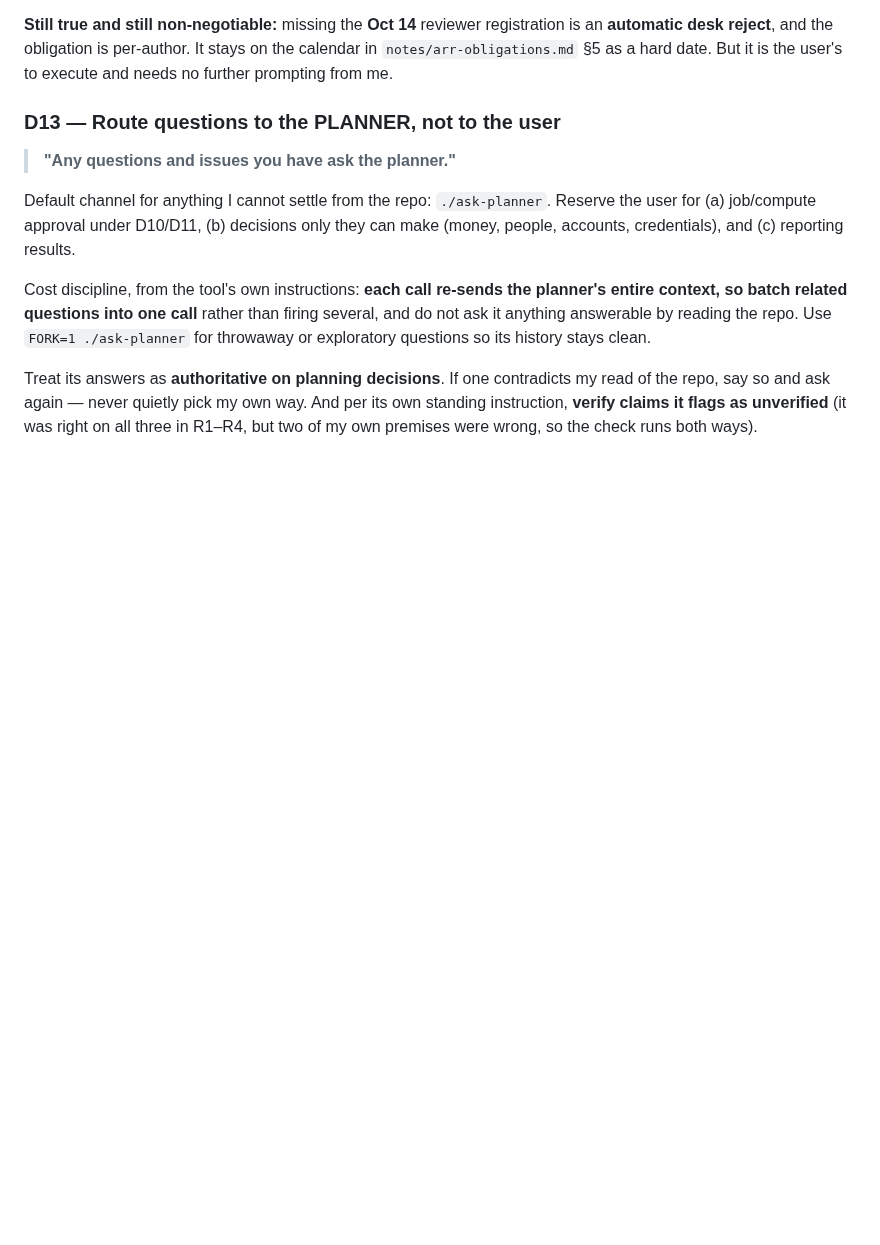
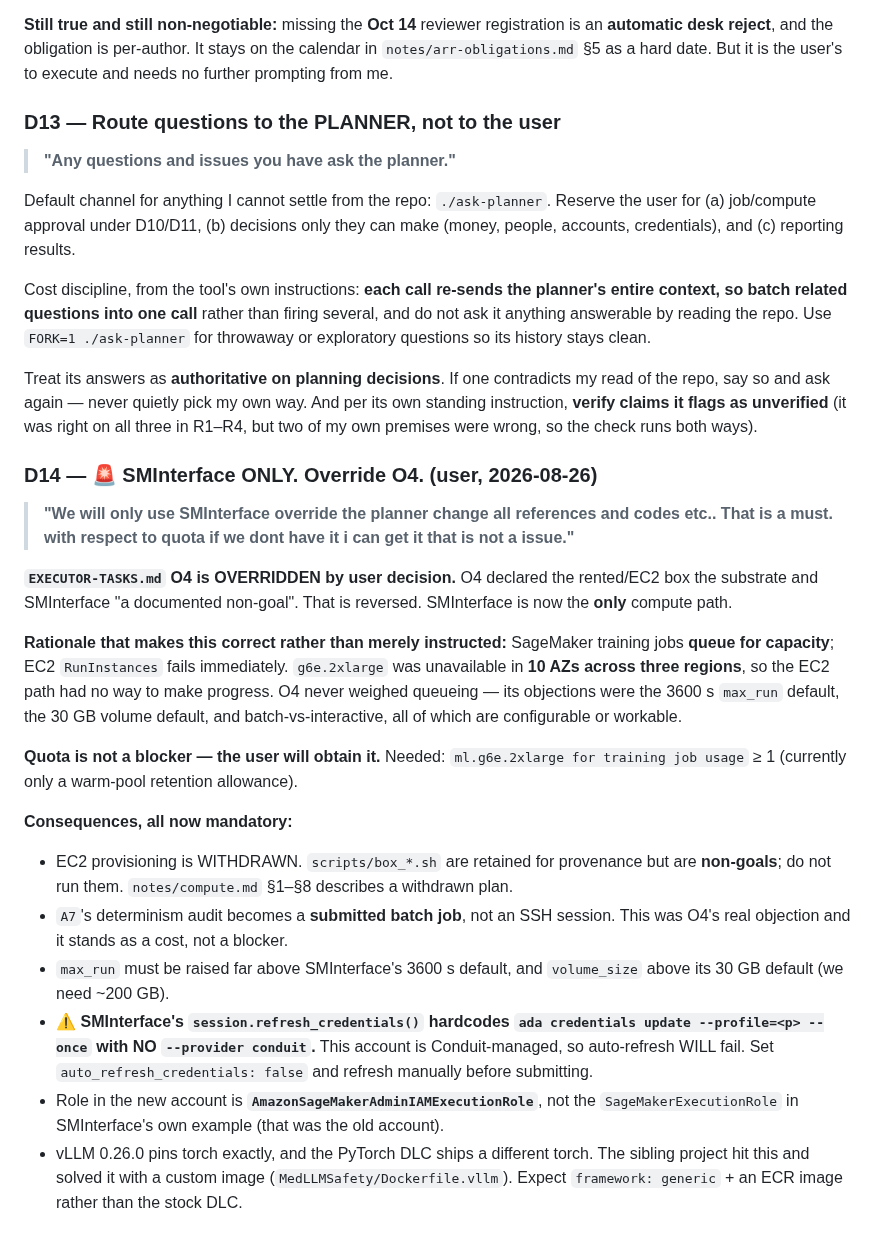
Before and after one commit to johnyj02/llm-quantization-bench, a Markdown page: notes/decisions.md, the part around the change. GitHub-like rendering; blank space fills up the shorter version.

Commit message:
D14: SMInterface only, O4 overridden by user
EC2 path withdrawn. SageMaker training jobs QUEUE for capacity while EC2
RunInstances fails immediately, and g6e.2xlarge was unavailable in 10 AZs across
three regions -- so the EC2 path could not make progress. O4 never weighed
queueing.

Recorded blockers found while checking: SMInterface's refresh_credentials
hardcodes ada without --provider conduit so auto-refresh will fail on this
account; the role is AmazonSageMakerAdminIAMExecutionRole not the old account's
SageMakerExecutionRole; and vLLM's exact torch pin means we likely need a custom
ECR image rather than the stock PyTorch DLC.

Quota needed: ml.g6e.2xlarge for training job usage >= 1. User will obtain it.

```diff
--- a/notes/decisions.md
+++ b/notes/decisions.md
@@ -210,3 +210,37 @@ Treat its answers as **authoritative on planning decisions**. If one contradicts
 repo, say so and ask again — never quietly pick my own way. And per its own standing
 instruction, **verify claims it flags as unverified** (it was right on all three in R1–R4, but
 two of my own premises were wrong, so the check runs both ways).
+
+### D14 — 🚨 SMInterface ONLY. Override O4. (user, 2026-08-26)
+> **"We will only use SMInterface override the planner change all references and codes etc.. That
+> is a must. with respect to quota if we dont have it i can get it that is not a issue."**
+
+**`EXECUTOR-TASKS.md` O4 is OVERRIDDEN by user decision.** O4 declared the rented/EC2 box the
+substrate and SMInterface "a documented non-goal". That is reversed. SMInterface is now the
+**only** compute path.
+
+**Rationale that makes this correct rather than merely instructed:** SageMaker training jobs
+**queue for capacity**; EC2 `RunInstances` fails immediately. `g6e.2xlarge` was unavailable in
+**10 AZs across three regions**, so the EC2 path had no way to make progress. O4 never weighed
+queueing — its objections were the 3600 s `max_run` default, the 30 GB volume default, and
+batch-vs-interactive, all of which are configurable or workable.
+
+**Quota is not a blocker — the user will obtain it.** Needed:
+`ml.g6e.2xlarge for training job usage` ≥ 1 (currently only a warm-pool retention allowance).
+
+**Consequences, all now mandatory:**
+- EC2 provisioning is WITHDRAWN. `scripts/box_*.sh` are retained for provenance but are
+  **non-goals**; do not run them. `notes/compute.md` §1–§8 describes a withdrawn plan.
+- `A7`'s determinism audit becomes a **submitted batch job**, not an SSH session. This was O4's
+  real objection and it stands as a cost, not a blocker.
+- `max_run` must be raised far above SMInterface's 3600 s default, and `volume_size` above its
+  30 GB default (we need ~200 GB).
+- ⚠️ **SMInterface's `session.refresh_credentials()` hardcodes
+  `ada credentials update --profile=<p> --once` with NO `--provider conduit`.** This account is
+  Conduit-managed, so auto-refresh WILL fail. Set `auto_refresh_credentials: false` and refresh
+  manually before submitting.
+- Role in the new account is **`AmazonSageMakerAdminIAMExecutionRole`**, not the
+  `SageMakerExecutionRole` in SMInterface's own example (that was the old account).
+- vLLM 0.26.0 pins torch exactly, and the PyTorch DLC ships a different torch. The sibling
+  project hit this and solved it with a custom image (`MedLLMSafety/Dockerfile.vllm`). Expect
+  `framework: generic` + an ECR image rather than the stock DLC.
```
